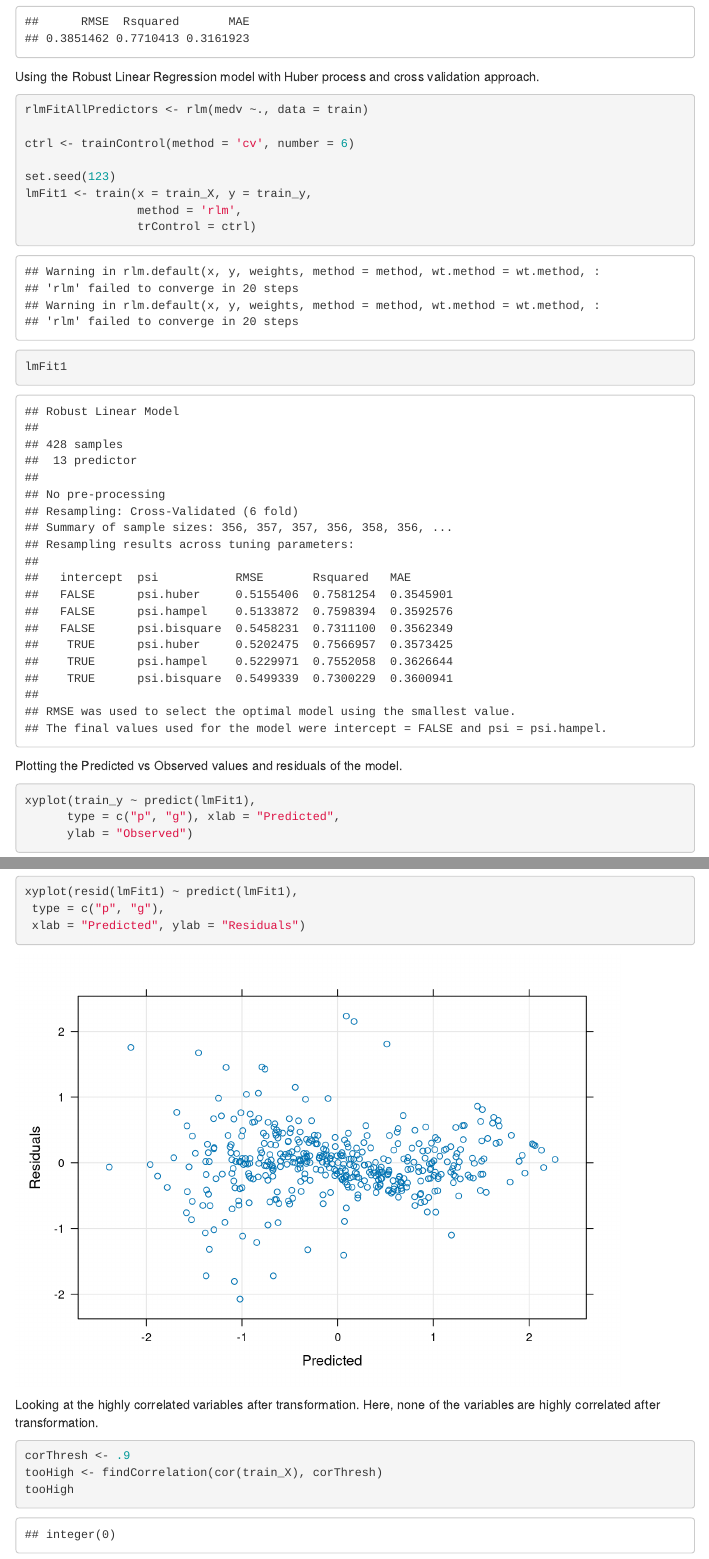
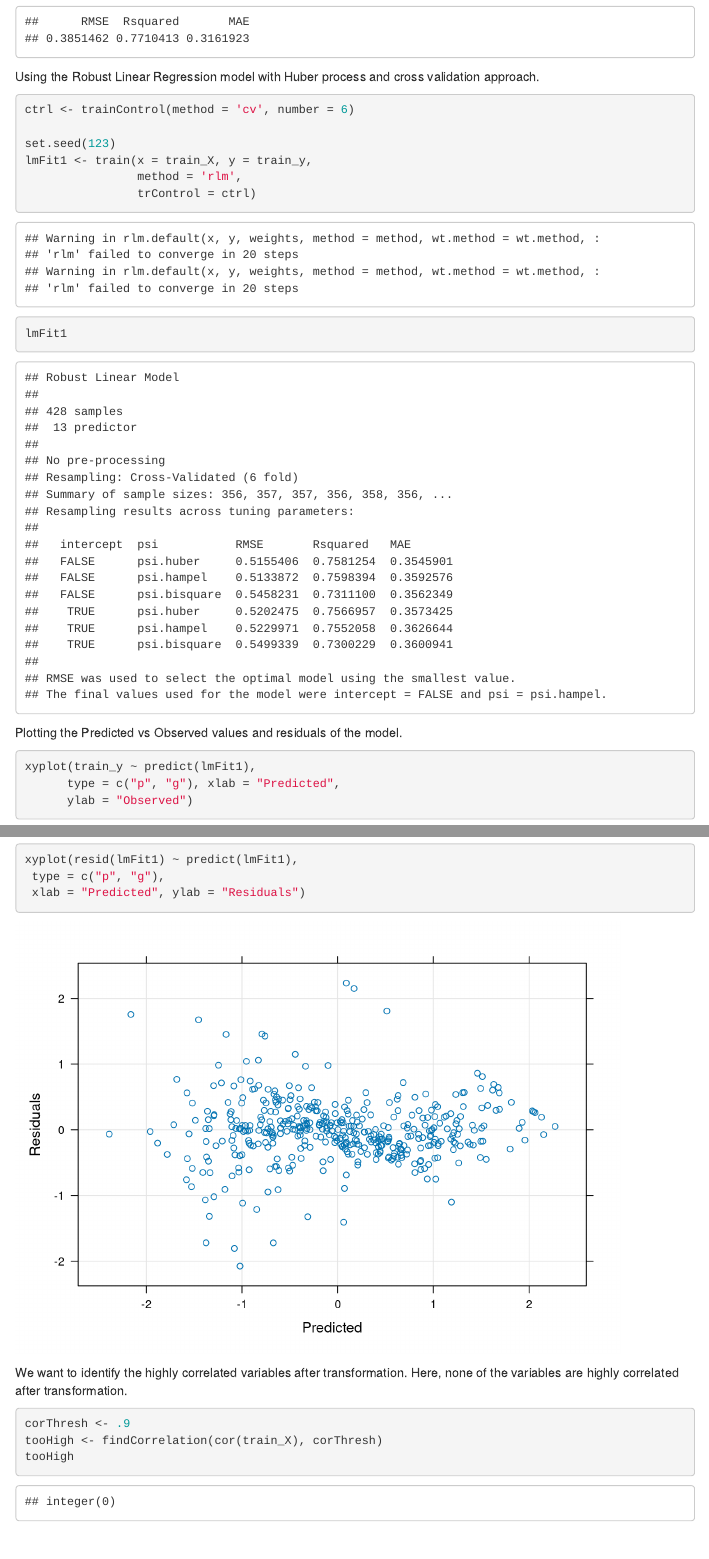
Before and after one commit to dcorrea614/DATA624, an R Markdown document (Presentation/Linear Regression Presentation RMD.Rmd): the page in a window 1100 px wide, from 2890 px down, and a second part further down, joined at a grey line. Rendered offline with R 4.5, knitr and Pandoc, with nearby package versions; code that draws random numbers runs with fixed seeds of ours; some code elsewhere in the file could not run offline; menus at the side of the page are left out.

Commit message:
Update Linear Regression Presentation RMD.Rmd

````diff
--- a/Presentation/Linear Regression Presentation RMD.Rmd
+++ b/Presentation/Linear Regression Presentation RMD.Rmd
@@ -90,8 +90,6 @@
 
 
 ```{r}
-rlmFitAllPredictors <- rlm(medv ~., data = train)
-
 ctrl <- trainControl(method = 'cv', number = 6)
 
 set.seed(123)
@@ -114,7 +112,7 @@
 ```
 
 
-Looking at the highly correlated variables after transformation.  Here, none of the variables are highly correlated after transformation.
+We want to identify the highly correlated variables after transformation.  Here, none of the variables are highly correlated after transformation.
 
 
 ```{r}
````
Also changed, not shown: Presentation/Linear Regression Presentation RMD.Rmd (2 more changed lines).
